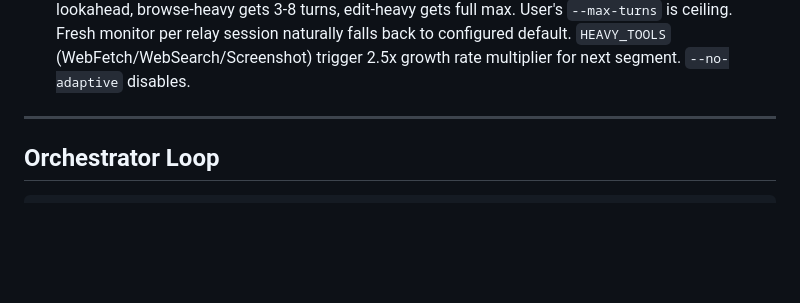
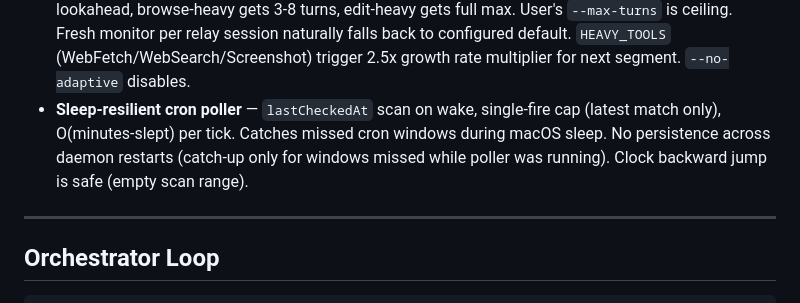
Before and after one commit to 0raclide/GaryClaw, a Markdown page: CLAUDE.md, the part around the change. Drawn GitHub-style; blank space fills up the shorter version.

Commit message:
docs: add sleep-resilient cron poller to CLAUDE.md key design decisions
Co-Authored-By: Claude Opus 4.6 (1M context) <noreply@anthropic.com>

```diff
--- a/CLAUDE.md
+++ b/CLAUDE.md
@@ -194,6 +194,7 @@ CLI (args, readline, display, daemon subcommands, --name/--all)
 - **Fast-forward only merge** — on daemon stop, attempt `--ff-only` merge to base branch; if diverged, leave branch for manual merge
 - **Auto-research trigger** — post-job keyword extraction from low-confidence decisions, topic grouping by 2+ shared keywords, freshness-aware dedup, gated behind `autoResearch.enabled` (default: false)
 - **Adaptive maxTurns** — per-segment turn prediction from `computeGrowthRate()` + heavy tool lookahead, browse-heavy gets 3-8 turns, edit-heavy gets full max. User's `--max-turns` is ceiling. Fresh monitor per relay session naturally falls back to configured default. `HEAVY_TOOLS` (WebFetch/WebSearch/Screenshot) trigger 2.5x growth rate multiplier for next segment. `--no-adaptive` disables.
+- **Sleep-resilient cron poller** — `lastCheckedAt` scan on wake, single-fire cap (latest match only), O(minutes-slept) per tick. Catches missed cron windows during macOS sleep. No persistence across daemon restarts (catch-up only for windows missed while poller was running). Clock backward jump is safe (empty scan range).
 
 ---
 
```
